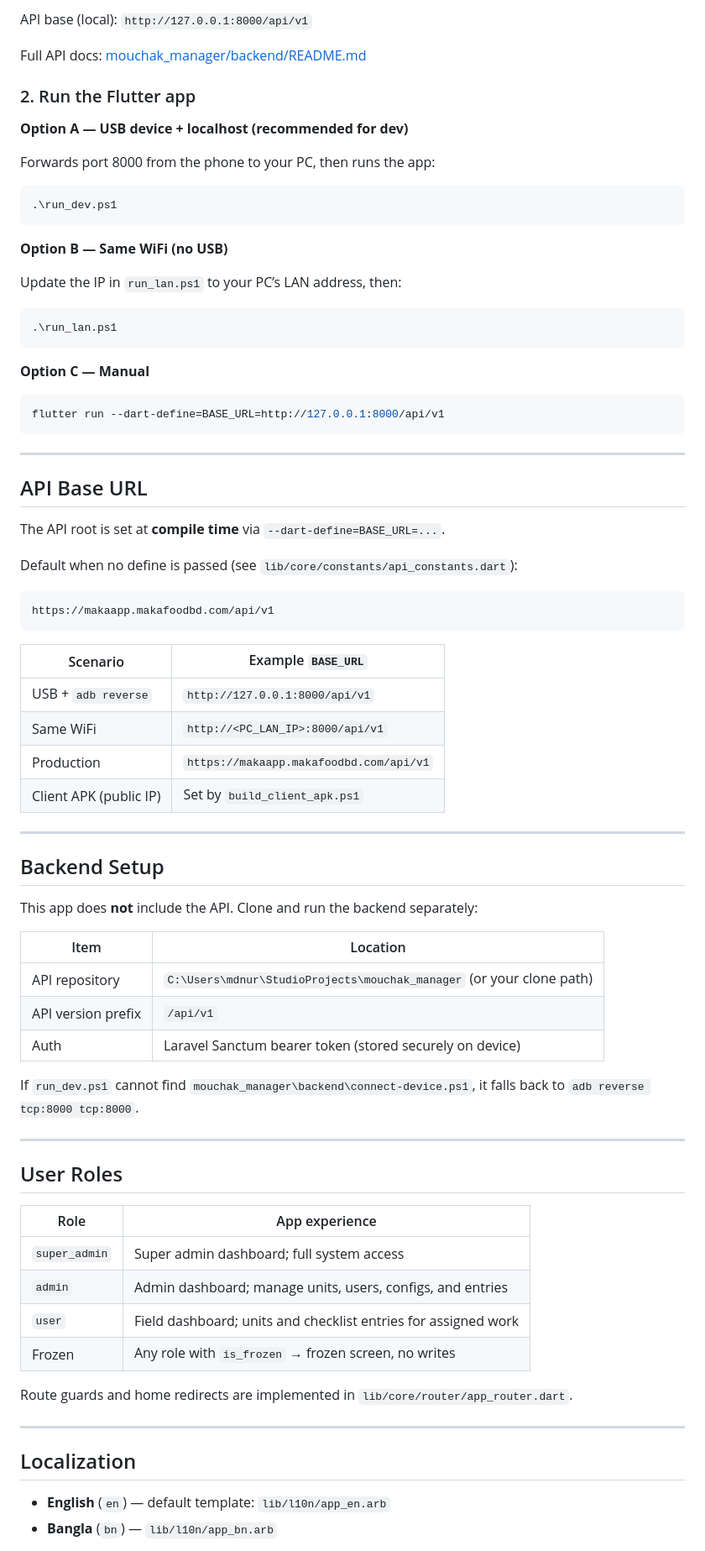
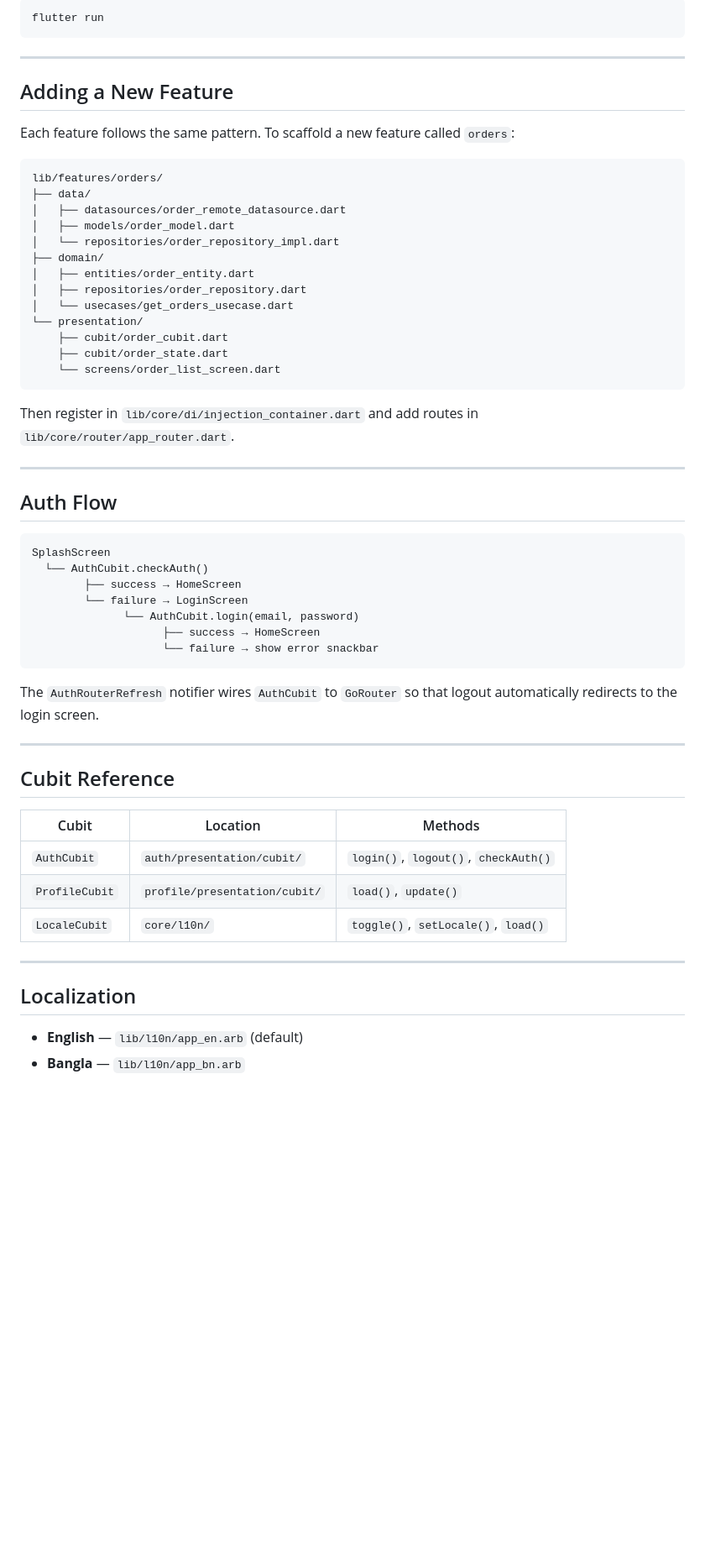
Before and after one commit to mrswapon/Clean_Architecture_Template, a Markdown page: README.md, the part around one of its changes. Shown at 84% size. GitHub-like rendering; blank space fills up the shorter version.

````diff
--- a/README.md
+++ b/README.md
@@ -139,81 +134,60 @@ cd backend
-API base (local): `http://127.0.0.1:8000/api/v1`
-
-Full API docs: [mouchak_manager/backend/README.md](https://github.com/your-org/mouchak_manager/blob/main/backend/README.md)
-
-### 2. Run the Flutter app
-
-**Option A — USB device + localhost (recommended for dev)**
-
-Forwards port 8000 from the phone to your PC, then runs the app:
-
-```powershell
-.\run_dev.ps1
-```
-
-**Option B — Same WiFi (no USB)**
-
-Update the IP in `run_lan.ps1` to your PC’s LAN address, then:
-
-```powershell
-.\run_lan.ps1
-```
-
-**Option C — Manual**
-
-```bash
-flutter run --dart-define=BASE_URL=http://127.0.0.1:8000/api/v1
+flutter run
 ```
 
 ---
 
-## API Base URL
+## Adding a New Feature
 
-The API root is set at **compile time** via `--dart-define=BASE_URL=...`.
-
-Default when no define is passed (see `lib/core/constants/api_constants.dart`):
+Each feature follows the same pattern. To scaffold a new feature called `orders`:
 
 ```
-https://makaapp.makafoodbd.com/api/v1
+lib/features/orders/
+├── data/
+│   ├── datasources/order_remote_datasource.dart
+│   ├── models/order_model.dart
+│   └── repositories/order_repository_impl.dart
+├── domain/
+│   ├── entities/order_entity.dart
+│   ├── repositories/order_repository.dart
+│   └── usecases/get_orders_usecase.dart
+└── presentation/
+    ├── cubit/order_cubit.dart
+    ├── cubit/order_state.dart
+    └── screens/order_list_screen.dart
 ```
 
-| Scenario | Example `BASE_URL` |
-|----------|-------------------|
-| USB + `adb reverse` | `http://127.0.0.1:8000/api/v1` |
-| Same WiFi | `http://<PC_LAN_IP>:8000/api/v1` |
-| Production | `https://makaapp.makafoodbd.com/api/v1` |
-| Client APK (public IP) | Set by `build_client_apk.ps1` |
+Then register in `lib/core/di/injection_container.dart` and add routes in `lib/core/router/app_router.dart`.
 
 ---
 
-## Backend Setup
+## Auth Flow
 
-This app does **not** include the API. Clone and run the backend separately:
+```
+SplashScreen
+  └── AuthCubit.checkAuth()
+        ├── success → HomeScreen
+        └── failure → LoginScreen
+              └── AuthCubit.login(email, password)
+                    ├── success → HomeScreen
+                    └── failure → show error snackbar
+```
 
-| Item | Location |
-|------|----------|
-| API repository | `C:\Users\mdnur\StudioProjects\mouchak_manager` (or your clone path) |
-| API version prefix | `/api/v1` |
-| Auth | Laravel Sanctum bearer token (stored securely on device) |
-
-If `run_dev.ps1` cannot find `mouchak_manager\backend\connect-device.ps1`, it falls back to `adb reverse tcp:8000 tcp:8000`.
+The `AuthRouterRefresh` notifier wires `AuthCubit` to `GoRouter` so that logout automatically redirects to the login screen.
 
 ---
 
-## User Roles
+## Cubit Reference
 
-| Role | App experience |
-|------|----------------|
-| `super_admin` | Super admin dashboard; full system access |
-| `admin` | Admin dashboard; manage units, users, configs, and entries |
-| `user` | Field dashboard; units and checklist entries for assigned work |
-| Frozen | Any role with `is_frozen` → frozen screen, no writes |
-
-Route guards and home redirects are implemented in `lib/core/router/app_router.dart`.
+| Cubit | Location | Methods |
+|-------|----------|---------|
+| `AuthCubit` | `auth/presentation/cubit/` | `login()`, `logout()`, `checkAuth()` |
+| `ProfileCubit` | `profile/presentation/cubit/` | `load()`, `update()` |
+| `LocaleCubit` | `core/l10n/` | `toggle()`, `setLocale()`, `load()` |
 
 ---
 
 ## Localization
 
-- **English** (`en`) — default template: `lib/l10n/app_en.arb`
-- **Bangla** (`bn`) — `lib/l10n/app_bn.arb`
+- **English** — `lib/l10n/app_en.arb` (default)
+- **Bangla** — `lib/l10n/app_bn.arb`
 
````
Also changed, not shown: other parts of README.md (+95 -143 lines).
